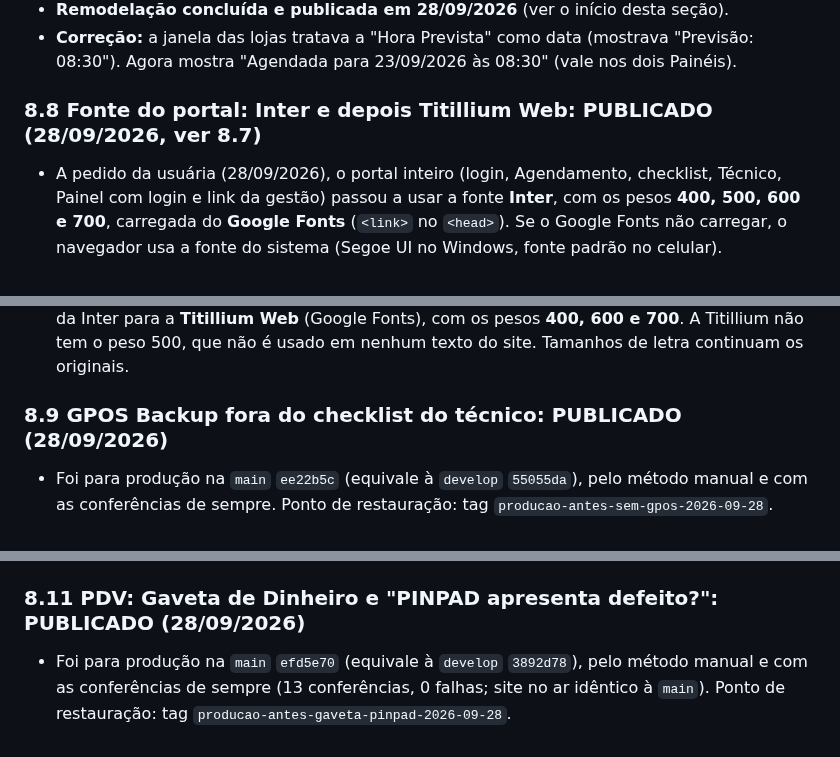
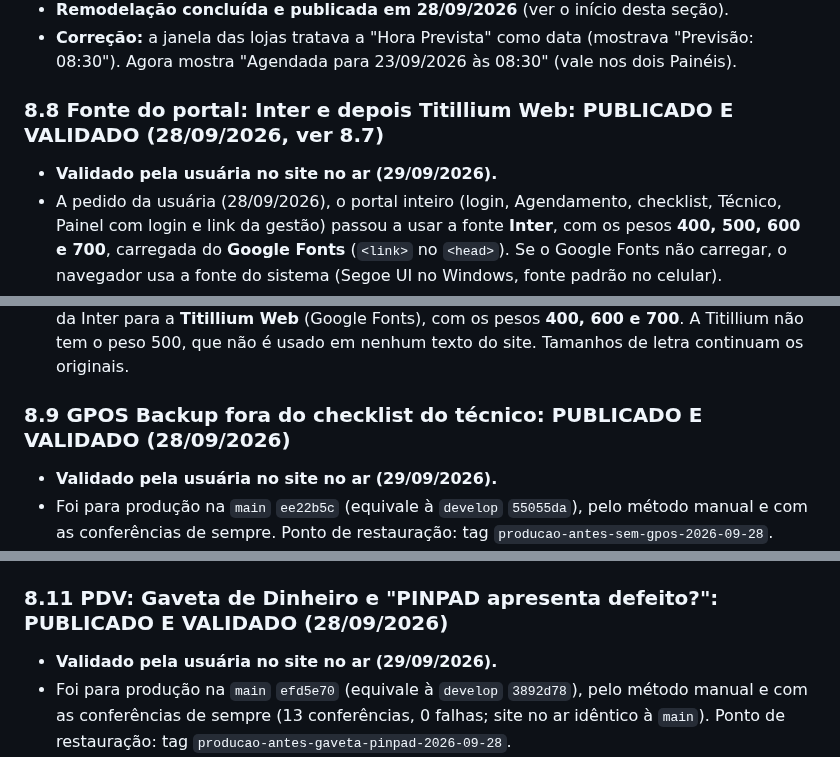
Before and after one commit to alliedit-preventivas/checklist-alliedit, a Markdown page: RESUMO-AJUSTES.md, 3 parts joined by grey strips. Drawn GitHub-style.

```diff
--- a/RESUMO-AJUSTES.md
+++ b/RESUMO-AJUSTES.md
@@ -278,7 +282,8 @@ Quando o técnico corrige o último campo obrigatório que faltava, aparece a ja
 - **Remodelação concluída e publicada em 28/09/2026** (ver o início desta seção).
 - **Correção:** a janela das lojas tratava a "Hora Prevista" como data (mostrava "Previsão: 08:30"). Agora mostra "Agendada para 23/09/2026 às 08:30" (vale nos dois Painéis).
 
-### 8.8 Fonte do portal: Inter e depois Titillium Web: PUBLICADO (28/09/2026, ver 8.7)
+### 8.8 Fonte do portal: Inter e depois Titillium Web: PUBLICADO E VALIDADO (28/09/2026, ver 8.7)
+- **Validado pela usuária no site no ar (29/09/2026).**
 - A pedido da usuária (28/09/2026), o portal inteiro (login, Agendamento, checklist, Técnico, Painel com login e link da gestão) passou a usar a fonte **Inter**, com os pesos **400, 500, 600 e 700**, carregada do **Google Fonts** (`<link>` no `<head>`). Se o Google Fonts não carregar, o navegador usa a fonte do sistema (Segoe UI no Windows, fonte padrão no celular).
 - A fonte anterior, **Chillax** (embutida no `index.html`), deixou de ser usada e foi retirada do arquivo (74 KB a menos; continua no histórico do Git). Os 19 textos com peso 800 passaram para 700, que é o mais forte da Inter carregada.
 - O **PDF** das lojas continua com a fonte própria dele (Segoe UI/Arial), porque é montado num documento separado para impressão.
@@ -286,7 +291,8 @@ Quando o técnico corrige o último campo obrigatório que faltava, aparece a ja
 - **Escala única de tamanhos de letra: desfeita** a pedido da usuária (28/09/2026). A escala de 10 tamanhos (commit `6e03ce3`) foi revertida; os tamanhos voltaram a ser exatamente os de antes, com a fonte Inter. Continuam valendo as mudanças feitas depois dela (nova ordem dos 4 cards, clique único no Ranking Incidentes e o vermelho nas cores Sephora).
 - **Fonte trocada para Titillium Web** (pedido da usuária, 28/09/2026): o portal inteiro passou da Inter para a **Titillium Web** (Google Fonts), com os pesos **400, 600 e 700**. A Titillium não tem o peso 500, que não é usado em nenhum texto do site. Tamanhos de letra continuam os originais.
 
-### 8.9 GPOS Backup fora do checklist do técnico: PUBLICADO (28/09/2026)
+### 8.9 GPOS Backup fora do checklist do técnico: PUBLICADO E VALIDADO (28/09/2026)
+- **Validado pela usuária no site no ar (29/09/2026).**
 - Foi para produção na `main` `ee22b5c` (equivale à `develop` `55055da`), pelo método manual e com as conferências de sempre. Ponto de restauração: tag `producao-antes-sem-gpos-2026-09-28`.
 - A pedido da usuária (28/09/2026): esse equipamento não existe nas lojas, então o card **GPOS Backup** saiu da Gerência no formulário do técnico. Também saiu da lista de pendências (deixou de ser obrigatório), do alerta "GPOS Backup não existe" (Alertas do Painel com login e Ranking Incidentes do link da gestão) e do PDF.
 - **Nada foi apagado do banco:** o campo `gposBackup` continua no modelo de dados (`blankSetorEquip`) e respostas antigas ficam guardadas, só não aparecem mais. O Estoque continua com o card PDA Zebra no mesmo lugar.
@@ -298,7 +304,8 @@ Quando o técnico corrige o último campo obrigatório que faltava, aparece a ja
 - Cada Mobile ganhou a **foto de exemplo do GPOS Gertec** à esquerda e os campos (Nº Série, IP, Estado de conservação) à direita, igual ao Mercado Pago; a Observação fica embaixo. Foto enviada pela usuária, recortada e reduzida para 240×360 (7 KB, `FOTO_GPOS_GERTEC` / `FOTOS_EXEMPLO.gpos`).
 - O PDF segue a nova ordem: grupo "Máquinas GPOS Gertec" com os Mobiles, antes de "Máquinas POS". Nenhuma alteração de banco: os dados continuam em `mobiles`.
 
-### 8.11 PDV: Gaveta de Dinheiro e "PINPAD apresenta defeito?": PUBLICADO (28/09/2026)
+### 8.11 PDV: Gaveta de Dinheiro e "PINPAD apresenta defeito?": PUBLICADO E VALIDADO (28/09/2026)
+- **Validado pela usuária no site no ar (29/09/2026).**
 - Foi para produção na `main` `efd5e70` (equivale à `develop` `3892d78`), pelo método manual e com as conferências de sempre (13 conferências, 0 falhas; site no ar idêntico à `main`). Ponto de restauração: tag `producao-antes-gaveta-pinpad-2026-09-28`.
 - A pedido da usuária (28/09/2026), em **cada PDV** do Stage de Vendas:
   - **Gaveta de dinheiro** logo abaixo do Nº Série/Marca do PDV, no mesmo bloco (sem seção própria — correção pedida pela usuária): **"Gaveta de dinheiro"** (Funcionando | Defeito ou Falha), com a observação *"Este cabo é importado, por isso é importante a sua validação."* logo abaixo do título, e **"Qual o estado de conservação do cabo que liga a gaveta à impressora?"** (Possui trava no conector | Sem trava no conector | Cabo danificado). **Sem trava no conector = alerta** (botão amarelo); **Cabo danificado = troca de equipamento** ("PDV 01: Cabo da gaveta de dinheiro").
```
Also changed, not shown: other parts of RESUMO-AJUSTES.md (+13 -9 lines).
